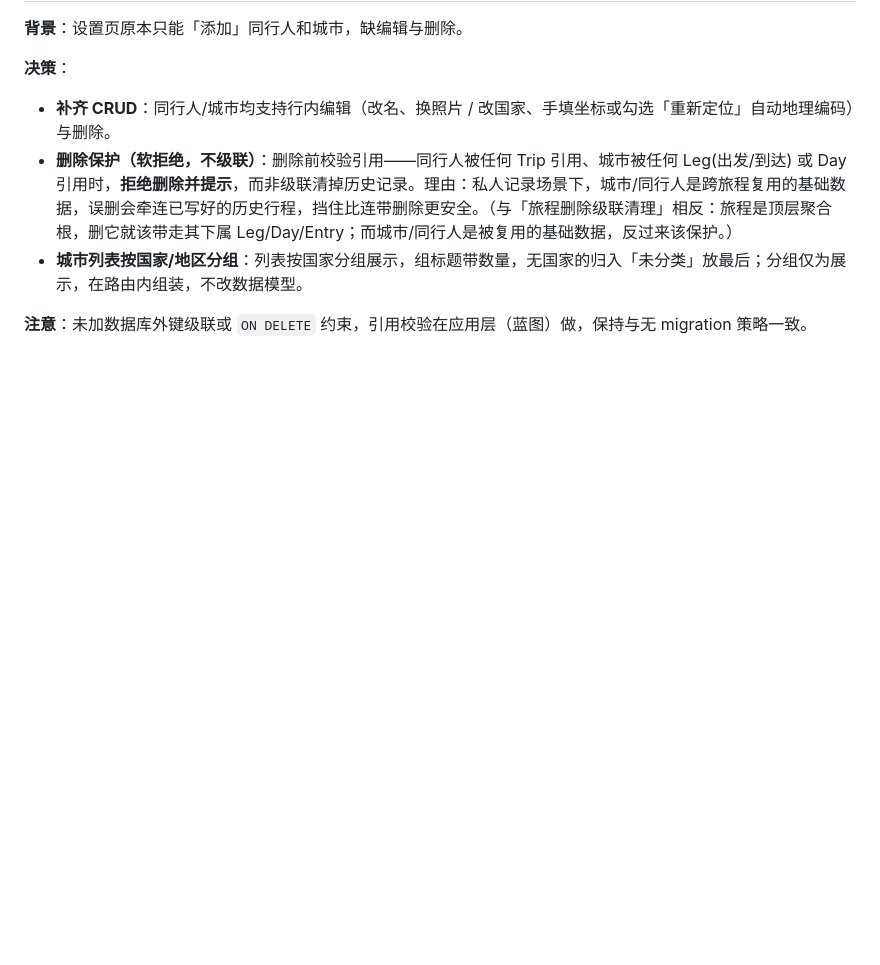
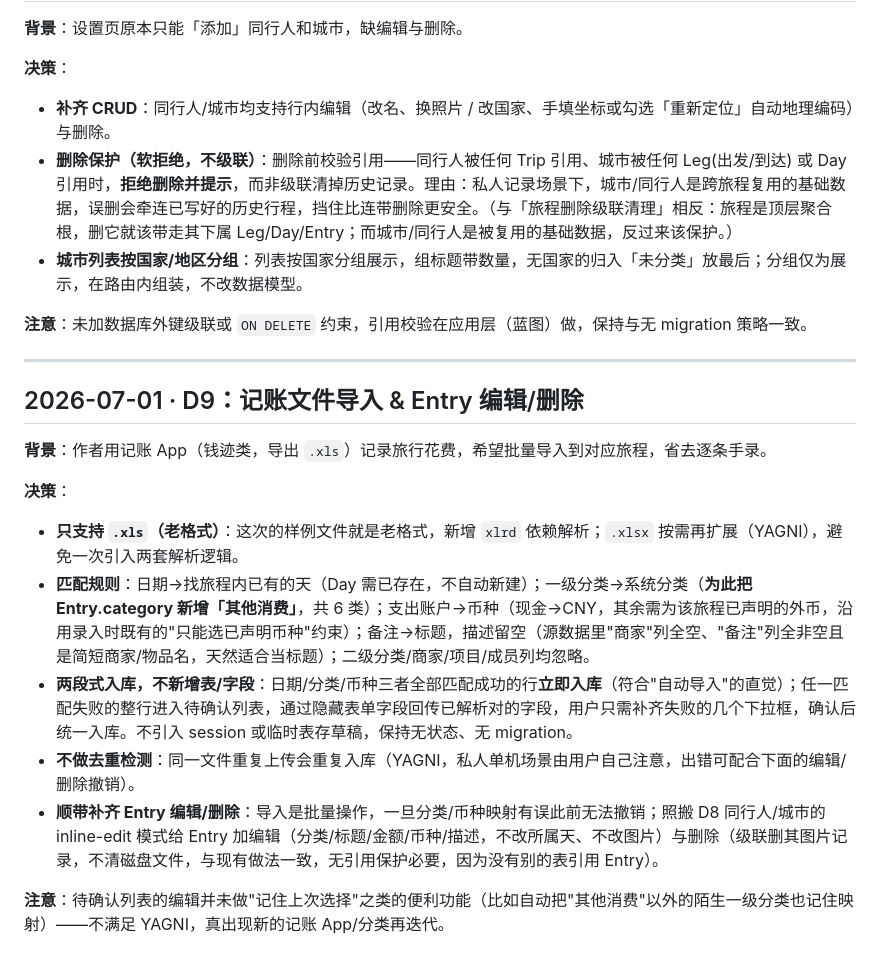
Before and after one commit to neilgris/travel, a Markdown page: DECISIONS.md, the part around the change. Rendered like a GitHub page; blank space fills up the shorter version.

Commit message:
docs: 追加 D9（记账文件导入 + Entry 编辑删除设计）
新增「其他消费」分类，规划 .xls 导入的匹配规则与 Entry 安全网设计。

```diff
--- a/DECISIONS.md
+++ b/DECISIONS.md
@@ -132,3 +132,18 @@
 - **城市列表按国家/地区分组**：列表按国家分组展示，组标题带数量，无国家的归入「未分类」放最后；分组仅为展示，在路由内组装，不改数据模型。
 
 **注意**：未加数据库外键级联或 `ON DELETE` 约束，引用校验在应用层（蓝图）做，保持与无 migration 策略一致。
+
+---
+
+## 2026-07-01 · D9：记账文件导入 & Entry 编辑/删除
+
+**背景**：作者用记账 App（钱迹类，导出 `.xls`）记录旅行花费，希望批量导入到对应旅程，省去逐条手录。
+
+**决策**：
+- **只支持 `.xls`（老格式）**：这次的样例文件就是老格式，新增 `xlrd` 依赖解析；`.xlsx` 按需再扩展（YAGNI），避免一次引入两套解析逻辑。
+- **匹配规则**：日期→找旅程内已有的天（Day 需已存在，不自动新建）；一级分类→系统分类（**为此把 Entry.category 新增「其他消费」**，共 6 类）；支出账户→币种（现金→CNY，其余需为该旅程已声明的外币，沿用录入时既有的"只能选已声明币种"约束）；备注→标题，描述留空（源数据里"商家"列全空、"备注"列全非空且是简短商家/物品名，天然适合当标题）；二级分类/商家/项目/成员列均忽略。
+- **两段式入库，不新增表/字段**：日期/分类/币种三者全部匹配成功的行**立即入库**（符合"自动导入"的直觉）；任一匹配失败的整行进入待确认列表，通过隐藏表单字段回传已解析对的字段，用户只需补齐失败的几个下拉框，确认后统一入库。不引入 session 或临时表存草稿，保持无状态、无 migration。
+- **不做去重检测**：同一文件重复上传会重复入库（YAGNI，私人单机场景由用户自己注意，出错可配合下面的编辑/删除撤销）。
+- **顺带补齐 Entry 编辑/删除**：导入是批量操作，一旦分类/币种映射有误此前无法撤销；照搬 D8 同行人/城市的 inline-edit 模式给 Entry 加编辑（分类/标题/金额/币种/描述，不改所属天、不改图片）与删除（级联删其图片记录，不清磁盘文件，与现有做法一致，无引用保护必要，因为没有别的表引用 Entry）。
+
+**注意**：待确认列表的编辑并未做"记住上次选择"之类的便利功能（比如自动把"其他消费"以外的陌生一级分类也记住映射）——不满足 YAGNI，真出现新的记账 App/分类再迭代。
```
Also changed, not shown: docs/specs/2026-06-30-travel-journal-design.md (+12 -3 lines).
